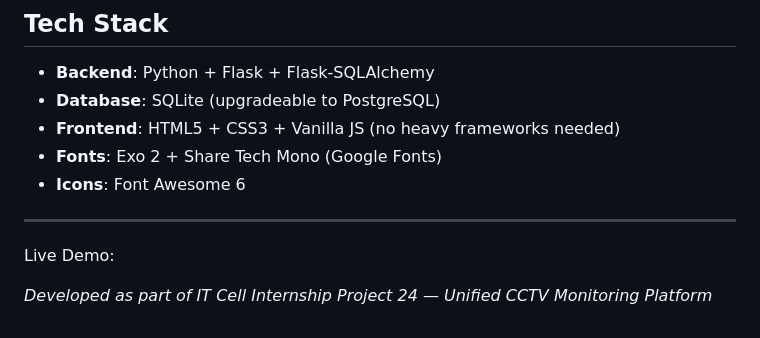
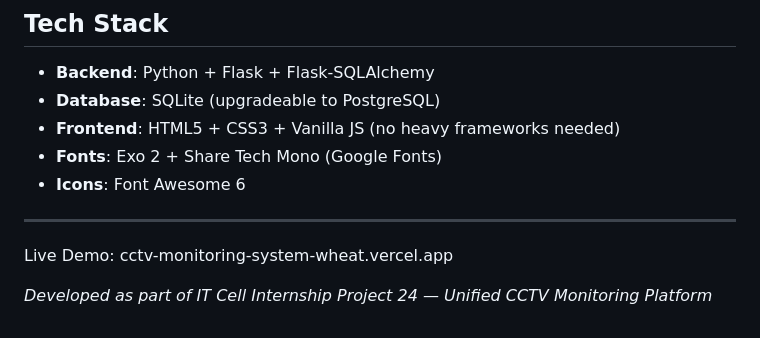
Before and after one commit to RajkumarKalapala/portfolio, a Markdown page: cctv-monitor/README.md, the part around the change. GitHub-like rendering.

```diff
--- a/cctv-monitor/README.md
+++ b/cctv-monitor/README.md
@@ -132,6 +132,6 @@ cctv-monitor/
 
 ---
 
-Live Demo:
+Live Demo: cctv-monitoring-system-wheat.vercel.app
 
 *Developed as part of IT Cell Internship Project 24 — Unified CCTV Monitoring Platform*
```
